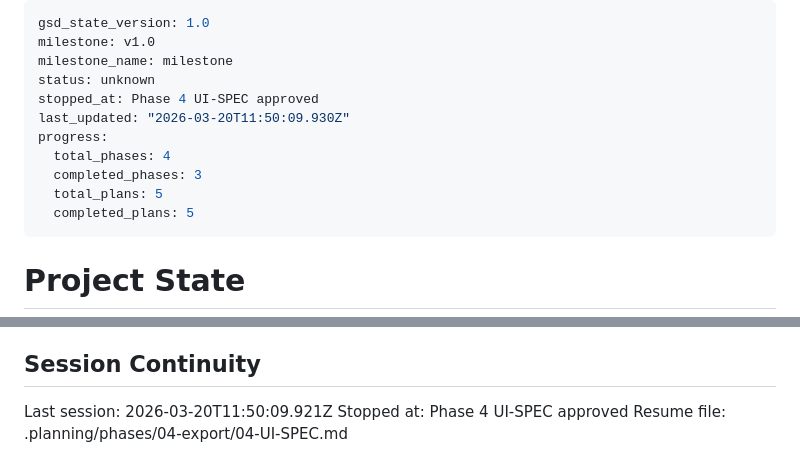
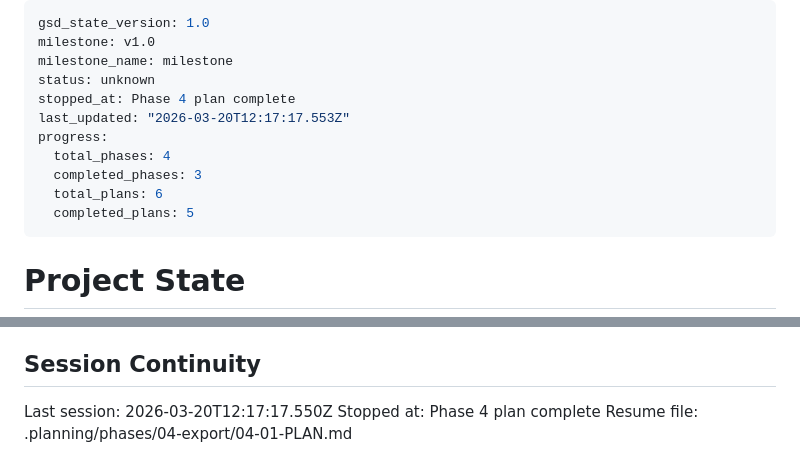
Before and after one commit to CathodeJay/soundLoopGen, a Markdown page: .planning/STATE.md, 2 parts joined by grey strips. GitHub-like rendering.

Commit message:
docs(state): record phase 4 plan session

```diff
--- a/.planning/STATE.md
+++ b/.planning/STATE.md
@@ -3,12 +3,12 @@ gsd_state_version: 1.0
 milestone: v1.0
 milestone_name: milestone
 status: unknown
-stopped_at: Phase 4 UI-SPEC approved
-last_updated: "2026-03-20T11:50:09.930Z"
+stopped_at: Phase 4 plan complete
+last_updated: "2026-03-20T12:17:17.553Z"
 progress:
   total_phases: 4
   completed_phases: 3
-  total_plans: 5
+  total_plans: 6
   completed_plans: 5
 ---
 
@@ -88,6 +88,6 @@ None yet.
 
 ## Session Continuity
 
-Last session: 2026-03-20T11:50:09.921Z
-Stopped at: Phase 4 UI-SPEC approved
-Resume file: .planning/phases/04-export/04-UI-SPEC.md
+Last session: 2026-03-20T12:17:17.550Z
+Stopped at: Phase 4 plan complete
+Resume file: .planning/phases/04-export/04-01-PLAN.md
```
